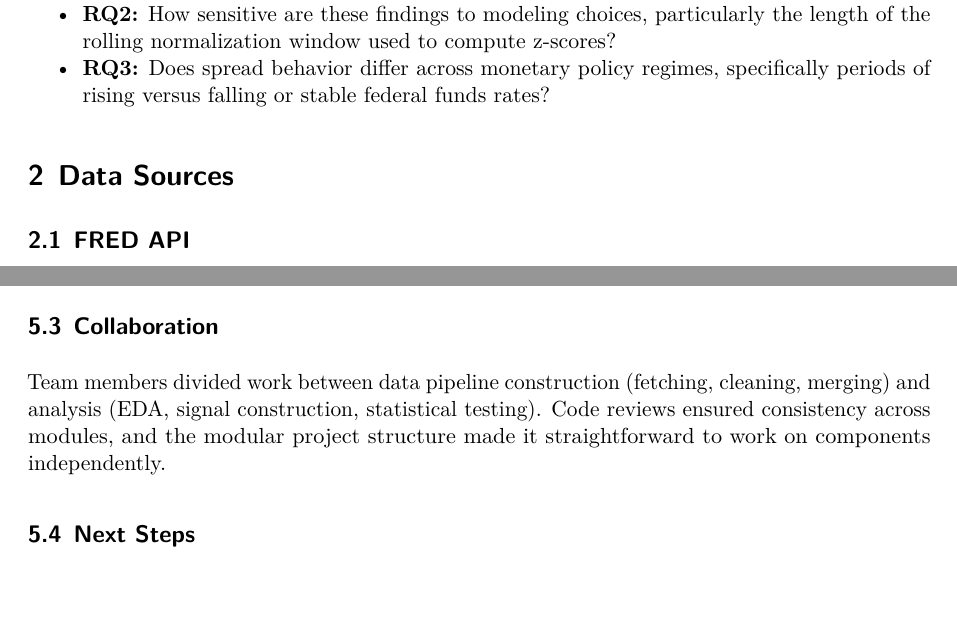
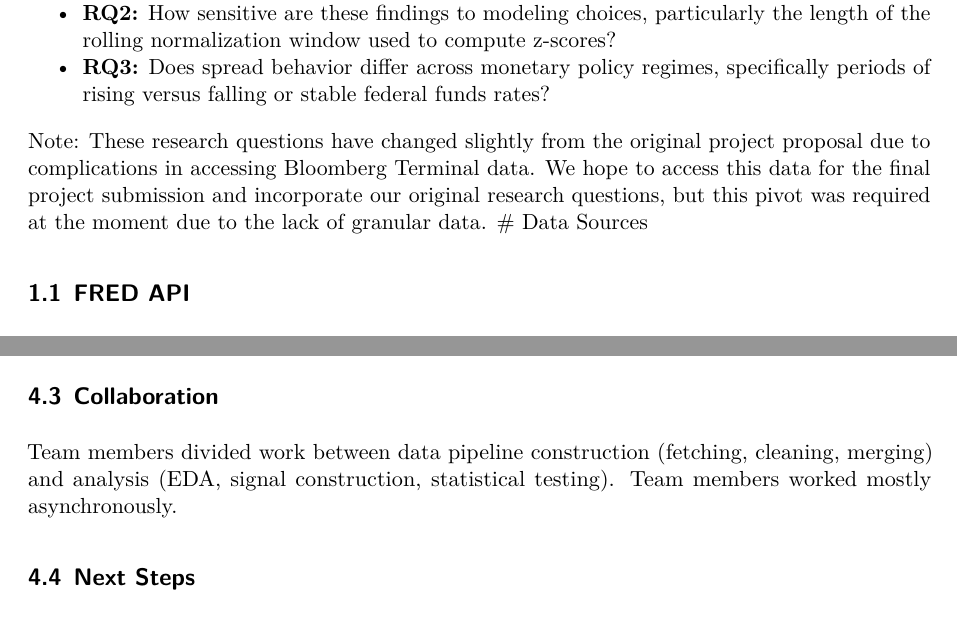
Before and after one commit to cleibowitz/COMPSCI216-Project, a Quarto document (prototype_report.qmd): two parts of pages 2 and 13 of 13, joined at a grey line, cut so that both start at the same text. Rendered offline with R 4.5, knitr and Pandoc in place of Quarto, then LaTeX, with nearby package versions.

Commit message:
prototype report v2

```diff
--- a/report.qmd
+++ b/prototype_report.qmd
@@ -32,6 +32,7 @@ We investigate three research questions:
 - **RQ2:** How sensitive are these findings to modeling choices, particularly the length of the rolling normalization window used to compute z-scores?
 - **RQ3:** Does spread behavior differ across monetary policy regimes, specifically periods of rising versus falling or stable federal funds rates?
 
+Note: These research questions have changed slightly from the original project proposal due to complications in accessing Bloomberg Terminal data. We hope to access this data for the final project submission and incorporate our original research questions, but this pivot was required at the moment due to the lack of granular data.
 # Data Sources
 
 ## FRED API
@@ -194,7 +195,7 @@ The most significant challenge was the maturity mismatch between SOFR averages a
 
 ## Collaboration
 
-Team members divided work between data pipeline construction (fetching, cleaning, merging) and analysis (EDA, signal construction, statistical testing). Code reviews ensured consistency across modules, and the modular project structure made it straightforward to work on components independently.
+Team members divided work between data pipeline construction (fetching, cleaning, merging) and analysis (EDA, signal construction, statistical testing). Team members worked mostly asynchronously.
 
 ## Next Steps
 
```
Also changed, not shown: prototype_report.pdf (added).
